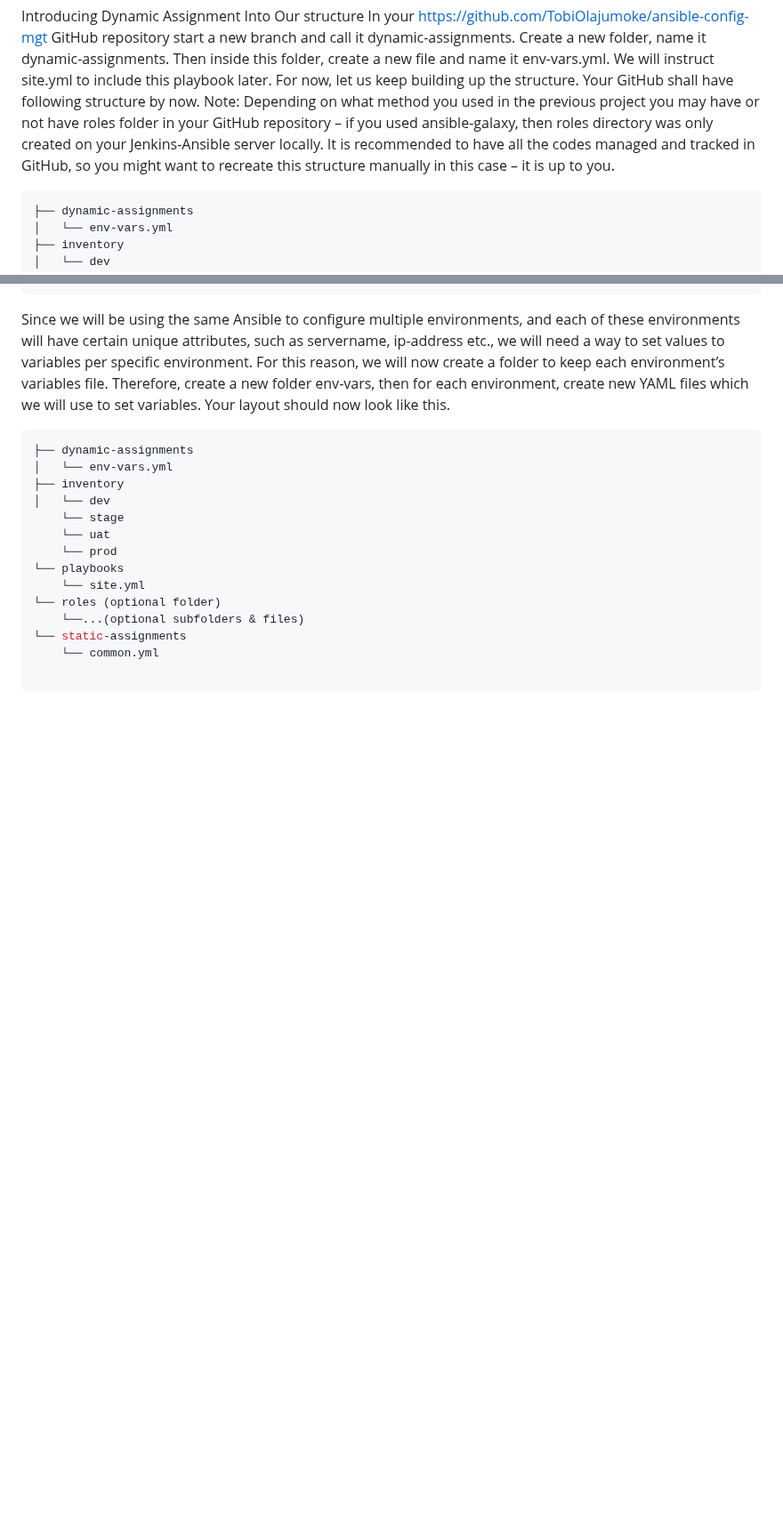
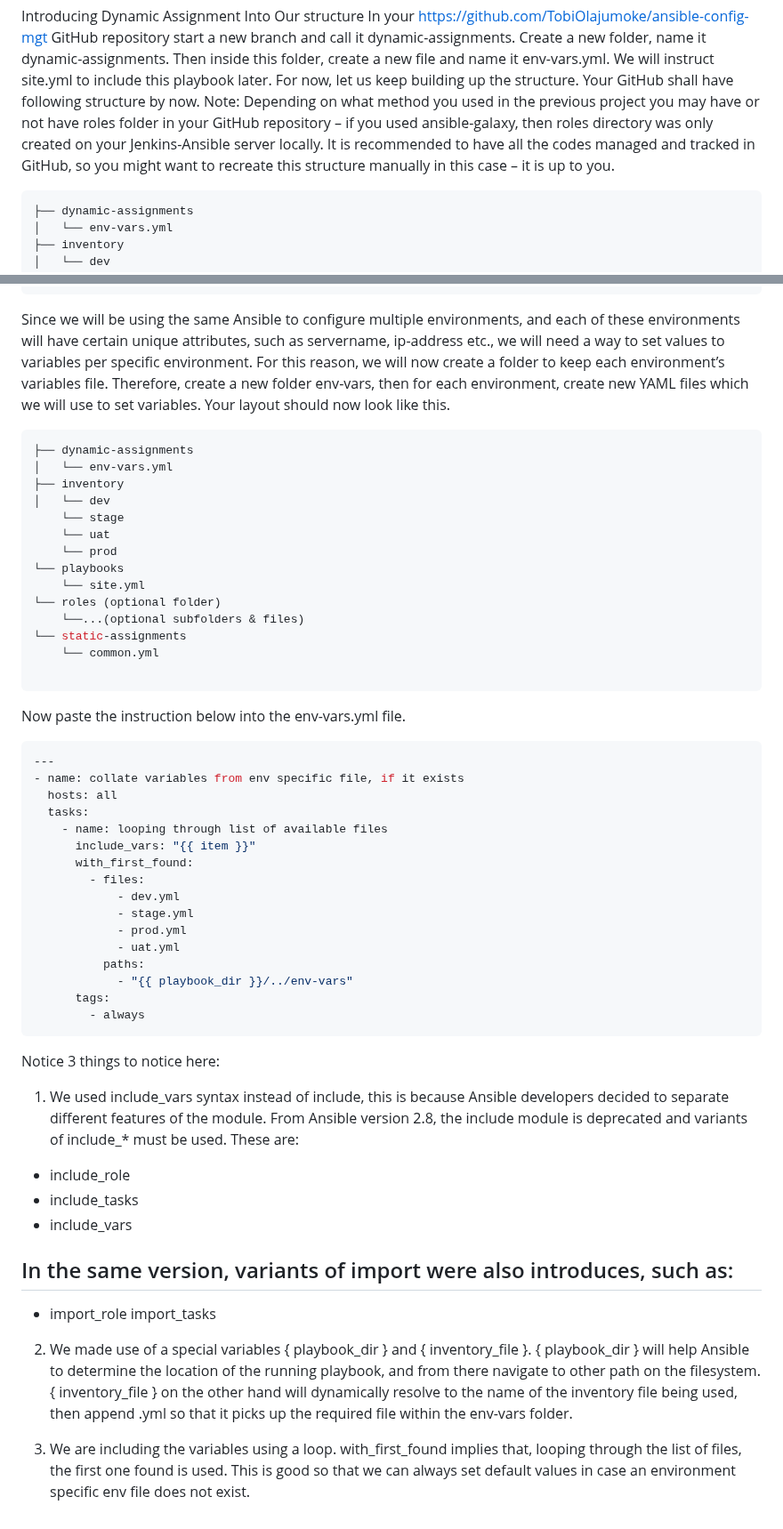
Before and after one commit to TobiOlajumoke/DevOps-Projects, a Markdown page: 13.ANSIBLE_DYNAMIC_ASSIGNMENTS_(INCLUDE)_AND_COMMUNITY_ROLES/README.md, 2 parts joined by grey strips. Shown at 89% size. Drawn GitHub-style; blank space fills up the shorter version.

Commit message:
3 thins to notice

````diff
--- a/13.ANSIBLE_DYNAMIC_ASSIGNMENTS_(INCLUDE)_AND_COMMUNITY_ROLES/README.md
+++ b/13.ANSIBLE_DYNAMIC_ASSIGNMENTS_(INCLUDE)_AND_COMMUNITY_ROLES/README.md
@@ -27,7 +27,7 @@ Your GitHub shall have following structure by now.
 Note: Depending on what method you used in the previous project you may have or not have roles folder in your GitHub repository – if you used ansible-galaxy, then roles directory was only created on your Jenkins-Ansible server locally. It is recommended to have all the codes managed and tracked in GitHub, so you might want to recreate this structure manually in this case – it is up to you.
 
 
-```
+```sh
 ├── dynamic-assignments
 │   └── env-vars.yml
 ├── inventory
@@ -67,3 +67,41 @@ Your layout should now look like this.
     └── common.yml
 
 ```
+
+
+Now paste the instruction below into the env-vars.yml file.
+
+```sh
+---
+- name: collate variables from env specific file, if it exists
+  hosts: all
+  tasks:
+    - name: looping through list of available files
+      include_vars: "{{ item }}"
+      with_first_found:
+        - files:
+            - dev.yml
+            - stage.yml
+            - prod.yml
+            - uat.yml
+          paths:
+            - "{{ playbook_dir }}/../env-vars"
+      tags:
+        - always
+```
+
+
+Notice 3 things to notice here:
+
+1. We used include_vars syntax instead of include, this is because Ansible developers decided to separate different features of the module. From Ansible version 2.8, the include module is deprecated and variants of include_* must be used. These are:
+- include_role
+- include_tasks
+- include_vars
+## In the same version, variants of import were also introduces, such as:
+
+- import_role
+import_tasks
+
+2. We made use of a special variables { playbook_dir } and { inventory_file }. { playbook_dir } will help Ansible to determine the location of the running playbook, and from there navigate to other path on the filesystem. { inventory_file } on the other hand will dynamically resolve to the name of the inventory file being used, then append .yml so that it picks up the required file within the env-vars folder.
+
+3. We are including the variables using a loop. with_first_found implies that, looping through the list of files, the first one found is used. This is good so that we can always set default values in case an environment specific env file does not exist.
````
